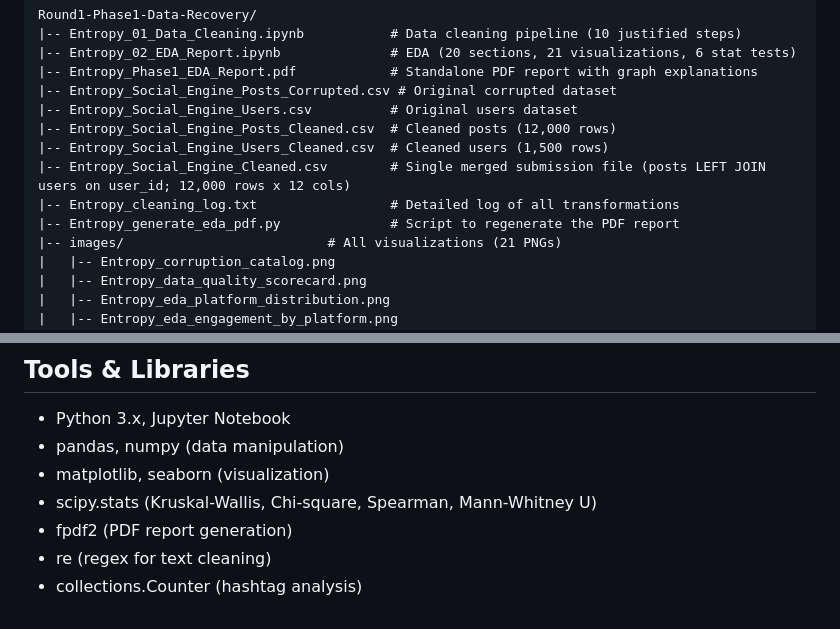
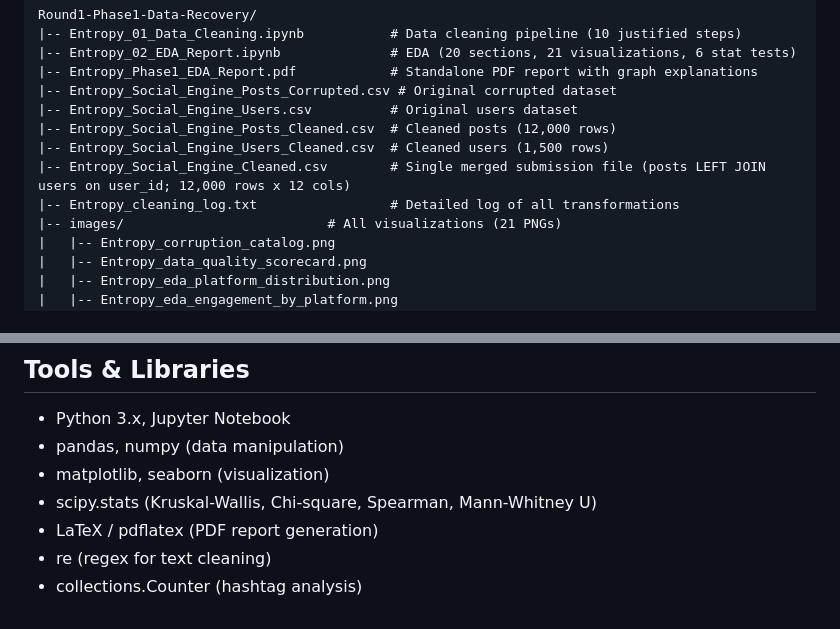
Before and after one commit to SaiGrover/entropy-data-vortex, a Markdown page: Round1-Phase1-Data-Recovery/Entropy_README.md, 2 parts joined by grey strips. Rendered like a GitHub page.

Commit message:
Remove LaTeX sources and helper scripts from Round 1 submission

```diff
--- a/Round1-Phase1-Data-Recovery/Entropy_README.md
+++ b/Round1-Phase1-Data-Recovery/Entropy_README.md
@@ -106,7 +106,6 @@ Round1-Phase1-Data-Recovery/
 |-- Entropy_Social_Engine_Users_Cleaned.csv  # Cleaned users (1,500 rows)
 |-- Entropy_Social_Engine_Cleaned.csv        # Single merged submission file (posts LEFT JOIN users on user_id; 12,000 rows x 12 cols)
 |-- Entropy_cleaning_log.txt                 # Detailed log of all transformations
-|-- Entropy_generate_eda_pdf.py              # Script to regenerate the PDF report
 |-- images/                          # All visualizations (21 PNGs)
 |   |-- Entropy_corruption_catalog.png
 |   |-- Entropy_data_quality_scorecard.png
@@ -152,6 +151,6 @@ Round1-Phase1-Data-Recovery/
 - pandas, numpy (data manipulation)
 - matplotlib, seaborn (visualization)
 - scipy.stats (Kruskal-Wallis, Chi-square, Spearman, Mann-Whitney U)
-- fpdf2 (PDF report generation)
+- LaTeX / pdflatex (PDF report generation)
 - re (regex for text cleaning)
 - collections.Counter (hashtag analysis)
```
